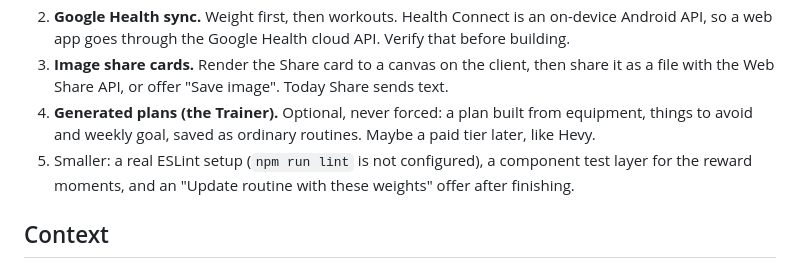
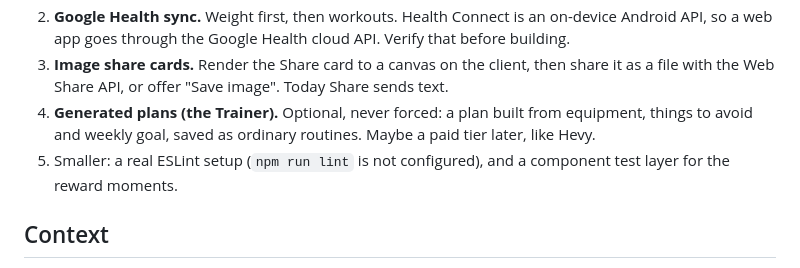
Before and after one commit to koriigami/weightTraining_Progress, a Markdown page: docs/ROADMAP.md, the part around the change. Drawn GitHub-style.

Commit message:
Roadmap: drop an item that is already built

```diff
--- a/docs/ROADMAP.md
+++ b/docs/ROADMAP.md
@@ -29,8 +29,8 @@ preview with the real Google sign-in and Redis.
    with the Web Share API, or offer "Save image". Today Share sends text.
 4. **Generated plans (the Trainer).** Optional, never forced: a plan built from equipment, things
    to avoid and weekly goal, saved as ordinary routines. Maybe a paid tier later, like Hevy.
-5. Smaller: a real ESLint setup (`npm run lint` is not configured), a component test layer for the
-   reward moments, and an "Update routine with these weights" offer after finishing.
+5. Smaller: a real ESLint setup (`npm run lint` is not configured), and a component test layer for
+   the reward moments.
 
 
 ## Context
```
